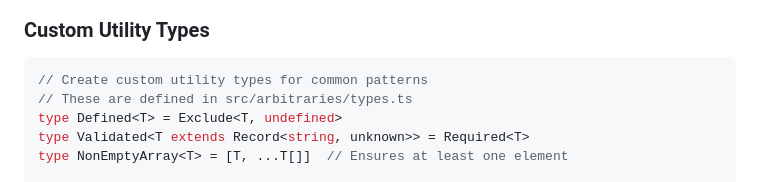
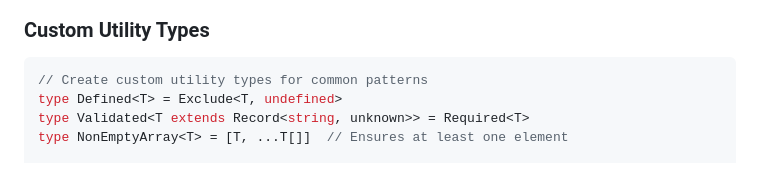
Before and after one commit to fluent-check/fluent-check, a Markdown page: docs/patterns/strict-mode-patterns.md, the part around the change. GitHub-like rendering.

````diff
--- a/docs/patterns/strict-mode-patterns.md
+++ b/docs/patterns/strict-mode-patterns.md
@@ -78,7 +78,6 @@ function processSchema(schema: Schema) {
 
 ```typescript
 // Create custom utility types for common patterns
-// These are defined in src/arbitraries/types.ts
 type Defined<T> = Exclude<T, undefined>
 type Validated<T extends Record<string, unknown>> = Required<T>
 type NonEmptyArray<T> = [T, ...T[]]  // Ensures at least one element
````
